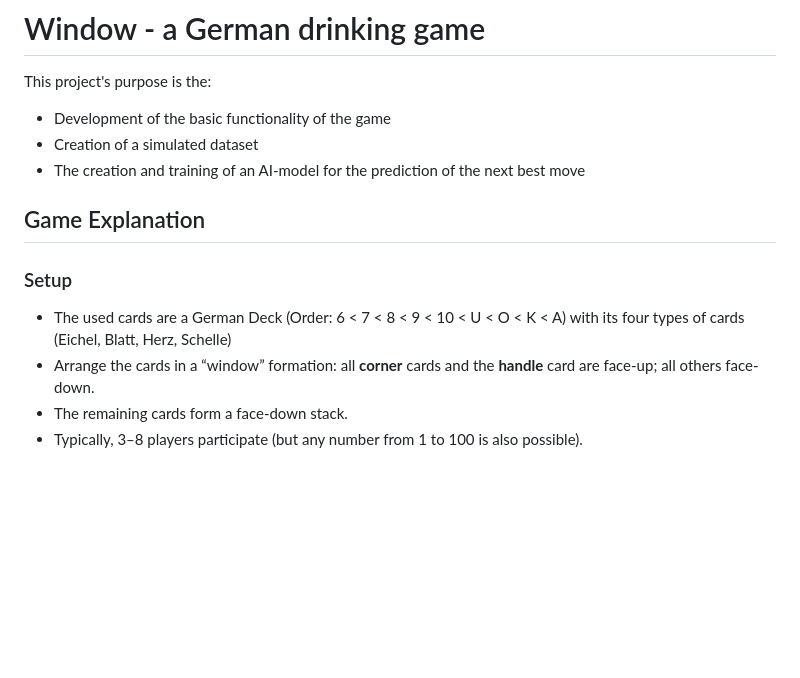
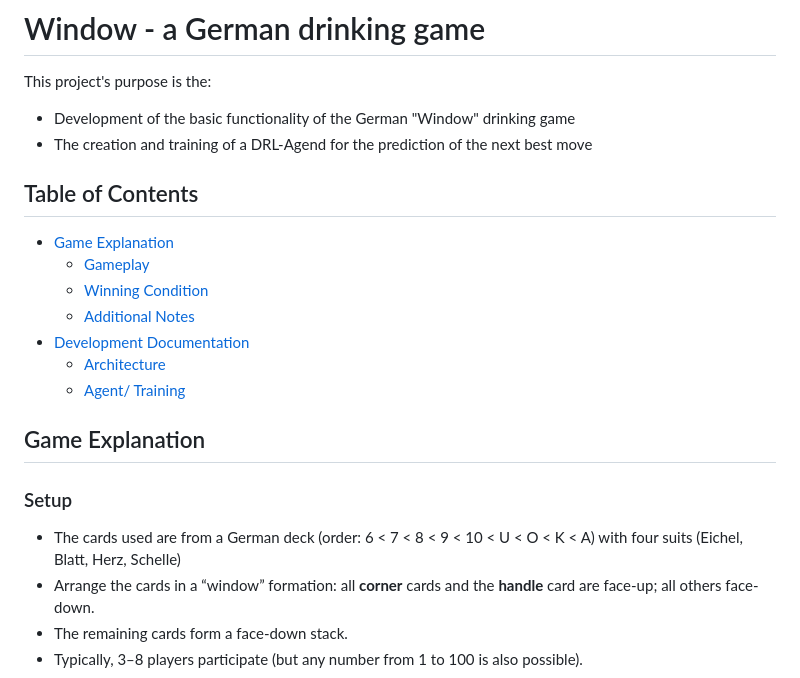
Before and after one commit to TimS120/window_german_drinking_game, a Markdown page: README.md, the part around one of its changes. Drawn GitHub-style; blank space fills up the shorter version.

```diff
--- a/README.md
+++ b/README.md
@@ -3,15 +3,24 @@
 # Window - a German drinking game
 
 This project's purpose is the:
-- Development of the basic functionality of the game
-- Creation of a simulated dataset
-- The creation and training of an AI-model for the prediction of the next best move
+- Development of the basic functionality of the German "Window" drinking game
+- The creation and training of a DRL-Agend for the prediction of the next best move
+
+
+## Table of Contents
+- [Game Explanation](#game-explanation)
+   - [Gameplay](#gameplay)
+   - [Winning Condition](#winning-condition)
+   - [Additional Notes](#additional-notes)
+- [Development Documentation](#development-documentation)
+   - [Architecture](#architecture)
+   - [Agent/ Training](#agent-training)
 
 
 ## Game Explanation
 
 ### Setup
-- The used cards are a German Deck (Order: 6 < 7 < 8 < 9 < 10 < U < O < K < A) with its four types of cards (Eichel, Blatt, Herz, Schelle)
+- The cards used are from a German deck (order: 6 < 7 < 8 < 9 < 10 < U < O < K < A) with four suits (Eichel, Blatt, Herz, Schelle)
 - Arrange the cards in a “window” formation: all **corner** cards and the **handle** card are face-up; all others face-down.
 - The remaining cards form a face-down stack.
 - Typically, 3–8 players participate (but any number from 1 to 100 is also possible).
```
Also changed, not shown: other parts of README.md (+35 -2 lines), resources/docs/development/runs1.png (added), resources/docs/development/runs2.png (added), 17 other files.
